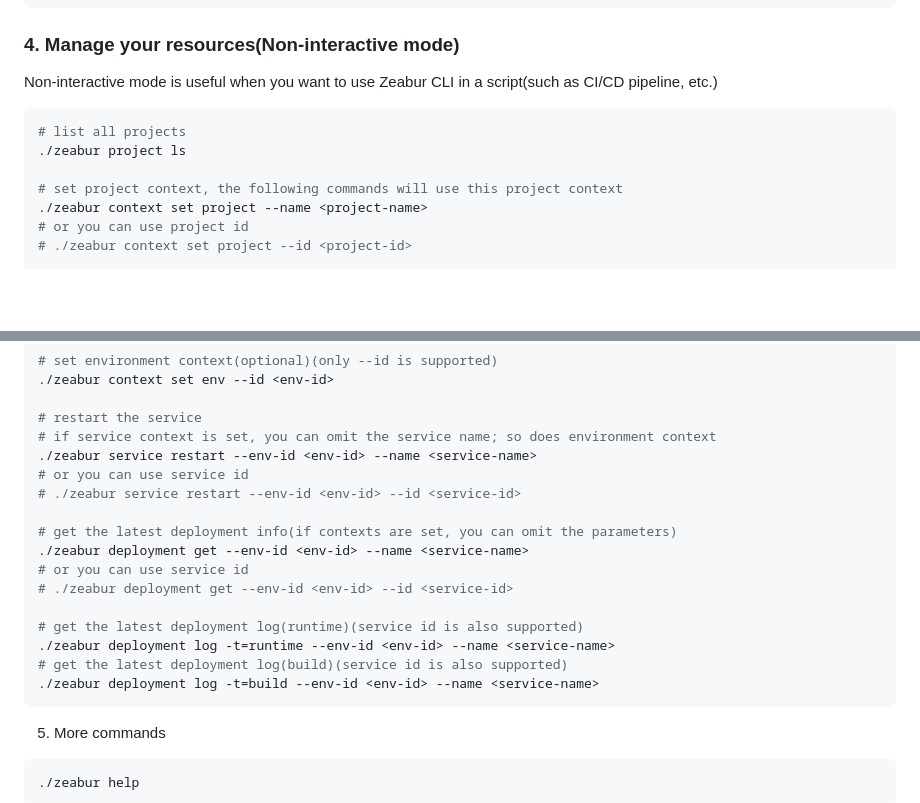
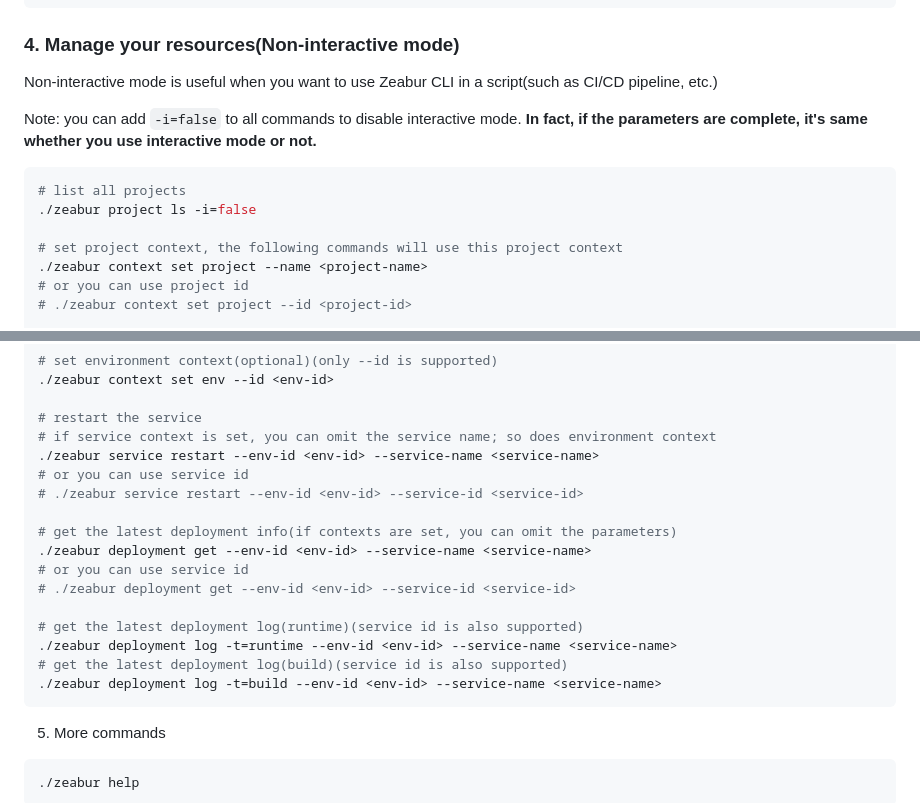
Before and after one commit to zeabur/cli, a Markdown page: README.md, 2 parts joined by grey strips. Drawn GitHub-style; blank space fills up the shorter version.

Commit message:
fix(docs): quick start error

````diff
--- a/README.md
+++ b/README.md
@@ -67,9 +67,12 @@ Zeabur CLI will open a browser window and ask you to login with your Zeabur acco
 
 Non-interactive mode is useful when you want to use Zeabur CLI in a script(such as CI/CD pipeline, etc.)
 
+Note: you can add `-i=false` to all commands to disable interactive mode.
+**In fact, if the parameters are complete, it's same whether you use interactive mode or not.**
+
 ```shell
 # list all projects
-./zeabur project ls
+./zeabur project ls -i=false
 
 # set project context, the following commands will use this project context
 ./zeabur context set project --name <project-name>
@@ -89,19 +92,19 @@ Non-interactive mode is useful when you want to use Zeabur CLI in a script(such
 
 # restart the service
 # if service context is set, you can omit the service name; so does environment context
-./zeabur service restart --env-id <env-id> --name <service-name>
+./zeabur service restart --env-id <env-id> --service-name <service-name>
 # or you can use service id
-# ./zeabur service restart --env-id <env-id> --id <service-id>
+# ./zeabur service restart --env-id <env-id> --service-id <service-id>
 
 # get the latest deployment info(if contexts are set, you can omit the parameters)
-./zeabur deployment get --env-id <env-id> --name <service-name>
+./zeabur deployment get --env-id <env-id> --service-name <service-name>
 # or you can use service id
-# ./zeabur deployment get --env-id <env-id> --id <service-id>
+# ./zeabur deployment get --env-id <env-id> --service-id <service-id>
 
 # get the latest deployment log(runtime)(service id is also supported)
-./zeabur deployment log -t=runtime --env-id <env-id> --name <service-name>
+./zeabur deployment log -t=runtime --env-id <env-id> --service-name <service-name>
 # get the latest deployment log(build)(service id is also supported)
-./zeabur deployment log -t=build --env-id <env-id> --name <service-name>
+./zeabur deployment log -t=build --env-id <env-id> --service-name <service-name>
 ```
 
 5. More commands
````
